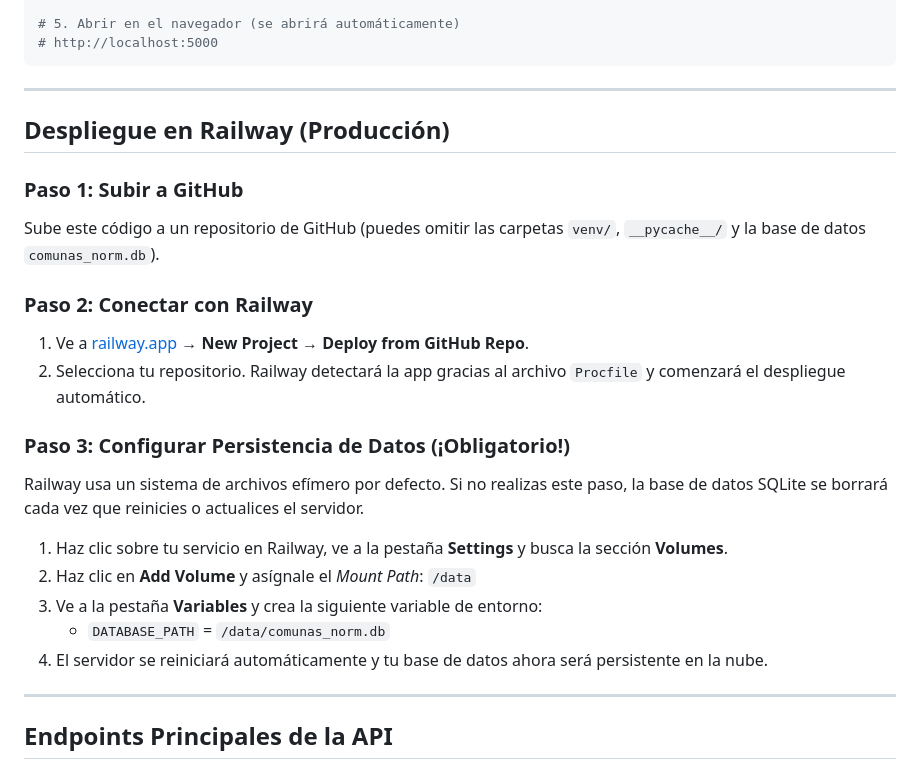
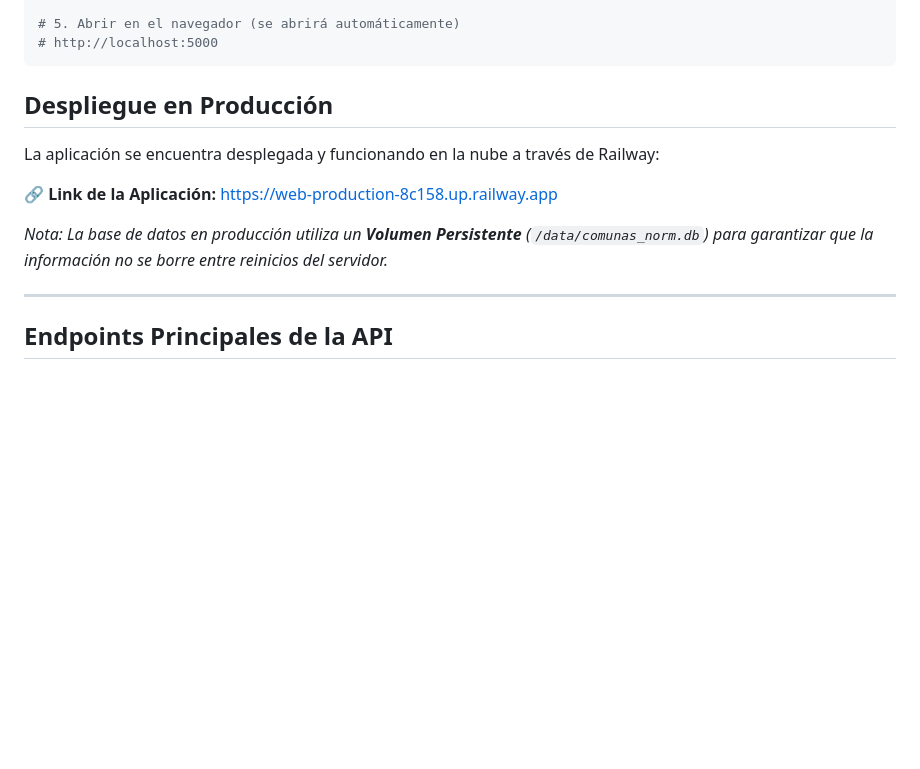
Before and after one commit to Malla-Interactiva/arquitectura_De_Datos, a Markdown page: README.md, the part around the change. Drawn GitHub-style; blank space fills up the shorter version.

````diff
--- a/README.md
+++ b/README.md
@@ -68,24 +68,13 @@ python app.py
 # http://localhost:5000
 ```
 
----
+## Despliegue en Producción
 
-## Despliegue en Railway (Producción)
+La aplicación se encuentra desplegada y funcionando en la nube a través de Railway:
 
-### Paso 1: Subir a GitHub
-Sube este código a un repositorio de GitHub (puedes omitir las carpetas `venv/`, `__pycache__/` y la base de datos `comunas_norm.db`).
+🔗 **Link de la Aplicación:** [https://web-production-8c158.up.railway.app](https://web-production-8c158.up.railway.app)
 
-### Paso 2: Conectar con Railway
-1. Ve a [railway.app](https://railway.app) → **New Project** → **Deploy from GitHub Repo**.
-2. Selecciona tu repositorio. Railway detectará la app gracias al archivo `Procfile` y comenzará el despliegue automático.
-
-### Paso 3: Configurar Persistencia de Datos (¡Obligatorio!)
-Railway usa un sistema de archivos efímero por defecto. Si no realizas este paso, la base de datos SQLite se borrará cada vez que reinicies o actualices el servidor.
-1. Haz clic sobre tu servicio en Railway, ve a la pestaña **Settings** y busca la sección **Volumes**.
-2. Haz clic en **Add Volume** y asígnale el *Mount Path*: `/data`
-3. Ve a la pestaña **Variables** y crea la siguiente variable de entorno:
-   - `DATABASE_PATH` = `/data/comunas_norm.db`
-4. El servidor se reiniciará automáticamente y tu base de datos ahora será persistente en la nube.
+*Nota: La base de datos en producción utiliza un **Volumen Persistente** (`/data/comunas_norm.db`) para garantizar que la información no se borre entre reinicios del servidor.*
 
 ---
 
````
